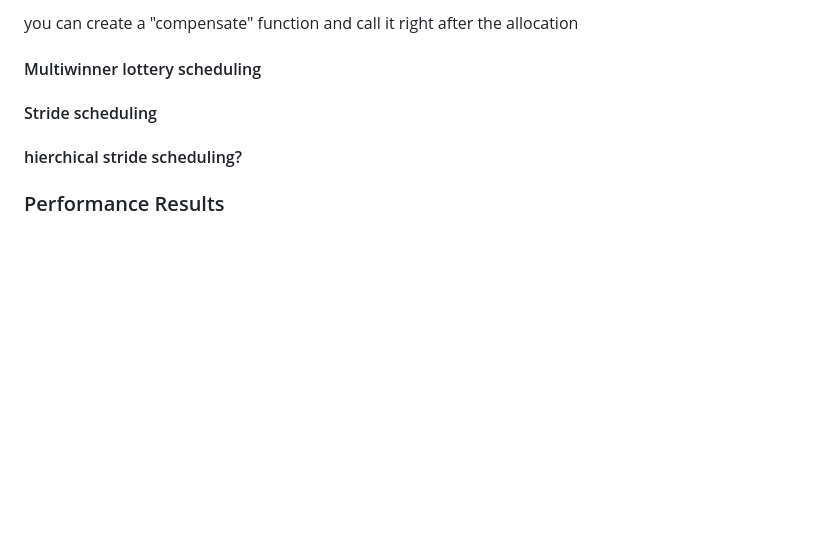
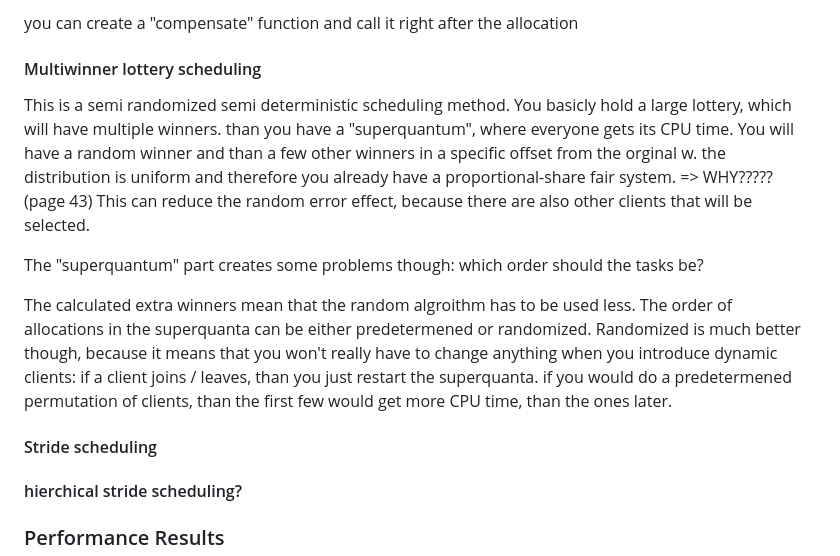
Before and after one commit to mkrutzler/maturitaetsarbeit, a Markdown page: Research/notes.md, the part around the change. Rendered like a GitHub page; blank space fills up the shorter version.

Commit message:
started reading multiwinner lottery scheduling

```diff
--- a/Research/notes.md
+++ b/Research/notes.md
@@ -359,6 +359,18 @@ you can create a "compensate" function and call it right after the allocation
 
 #### Multiwinner lottery scheduling
 
+This is a semi randomized semi deterministic scheduling method.
+You basicly hold a large lottery, which will have multiple winners. than you have a "superquantum", where everyone gets its CPU time.
+You will have a random winner and than a few other winners in a specific offset from the orginal w.
+the distribution is uniform and therefore you already have a proportional-share fair system. => WHY????? (page 43)
+This can reduce the random error effect, because there are also other clients that will be selected.
+
+The "superquantum" part creates some problems though: which order should the tasks be?
+
+The calculated extra winners mean that the random algroithm has to be used less.
+The order of allocations in the superquanta can be either predetermened or randomized. Randomized is much better though, because it means that you won't really have to change anything when you introduce dynamic clients:
+if a client joins / leaves, than you just restart the superquanta. if you would do a predetermened permutation of clients, than the first few would get more CPU time, than the ones later.
+
 
 
 
```
